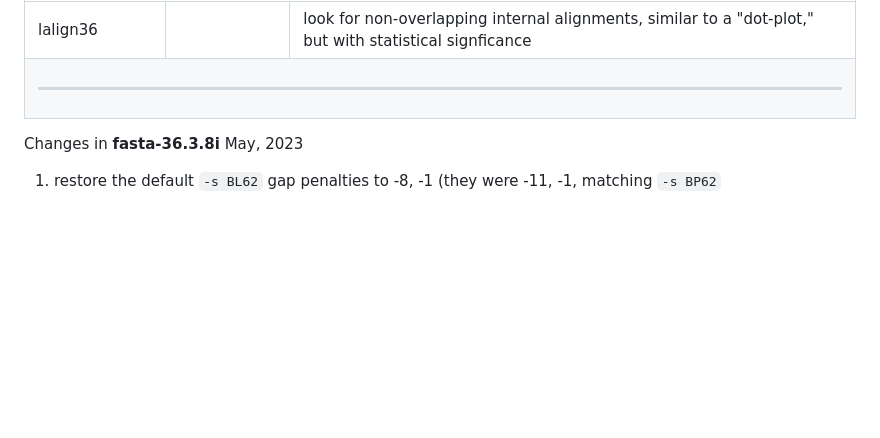
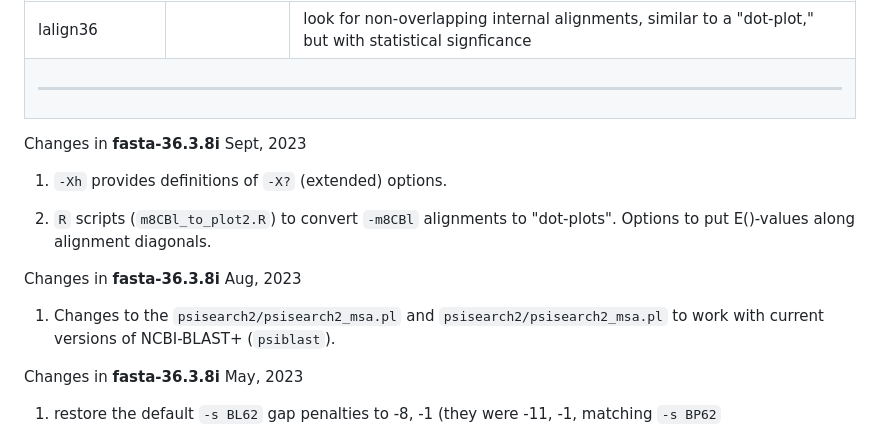
Before and after one commit to wrpearson/fasta36, a Markdown page: README.md, the part around the change. Drawn GitHub-style; blank space fills up the shorter version.

```diff
--- a/README.md
+++ b/README.md
@@ -48,6 +48,17 @@ The programs available include:
 <td> lalign36 </td><td> </td><td> look for non-overlapping internal alignments, similar to a "dot-plot," but with statistical signficance </td></tr>
 <tr><td colspan=3><hr/></td><tr>
 </table>
+
+Changes in **fasta-36.3.8i** Sept, 2023
+
+1. `-Xh` provides definitions of `-X?` (extended) options.
+
+2. `R` scripts (`m8CBl_to_plot2.R`) to convert `-m8CBl` alignments to "dot-plots". Options to put E()-values along alignment diagonals.
+
+Changes in **fasta-36.3.8i** Aug, 2023
+
+1. Changes to the `psisearch2/psisearch2_msa.pl` and
+`psisearch2/psisearch2_msa.pl` to work with current versions of NCBI-BLAST+ (`psiblast`).
 
 Changes in **fasta-36.3.8i** May, 2023
 
```
